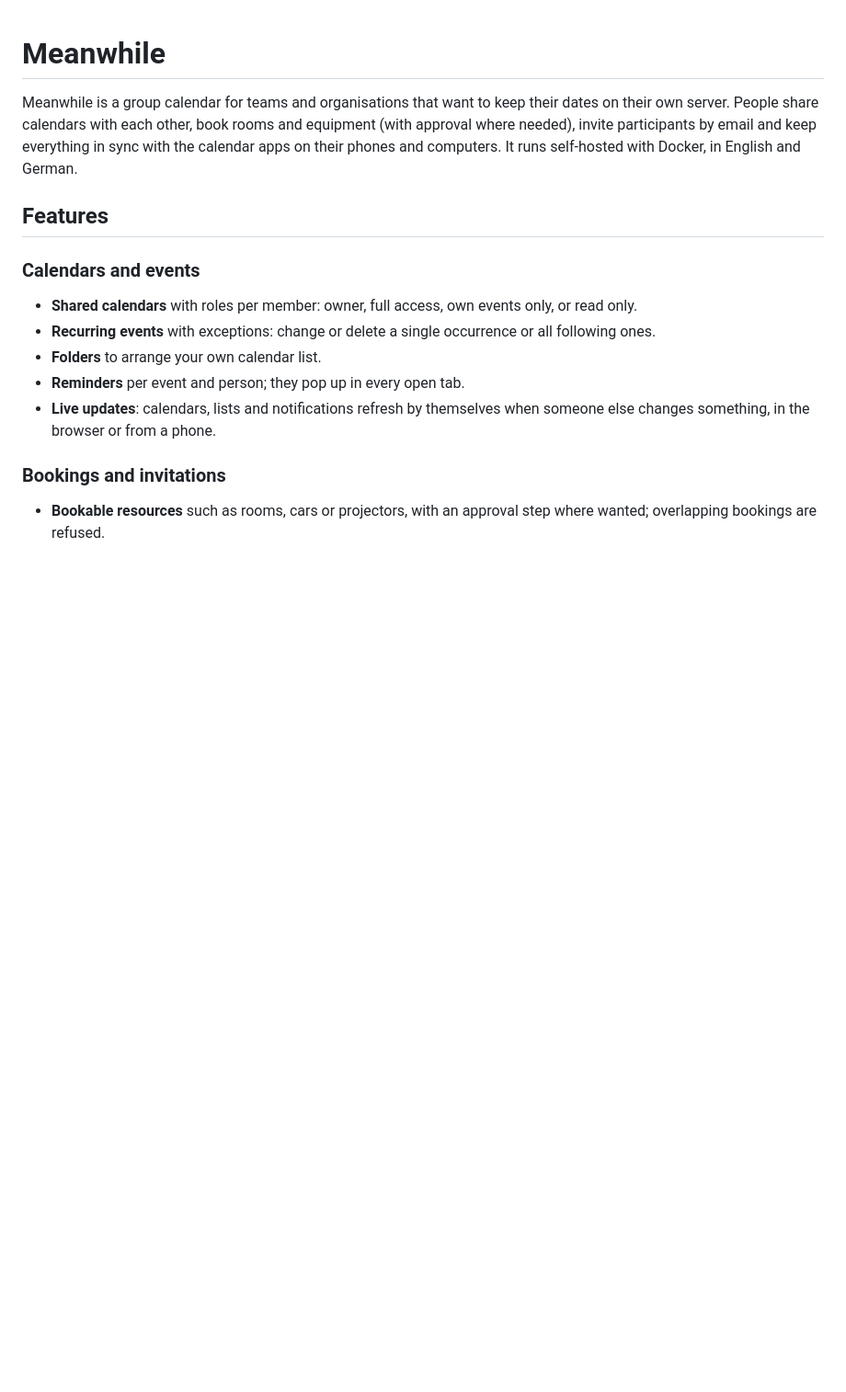
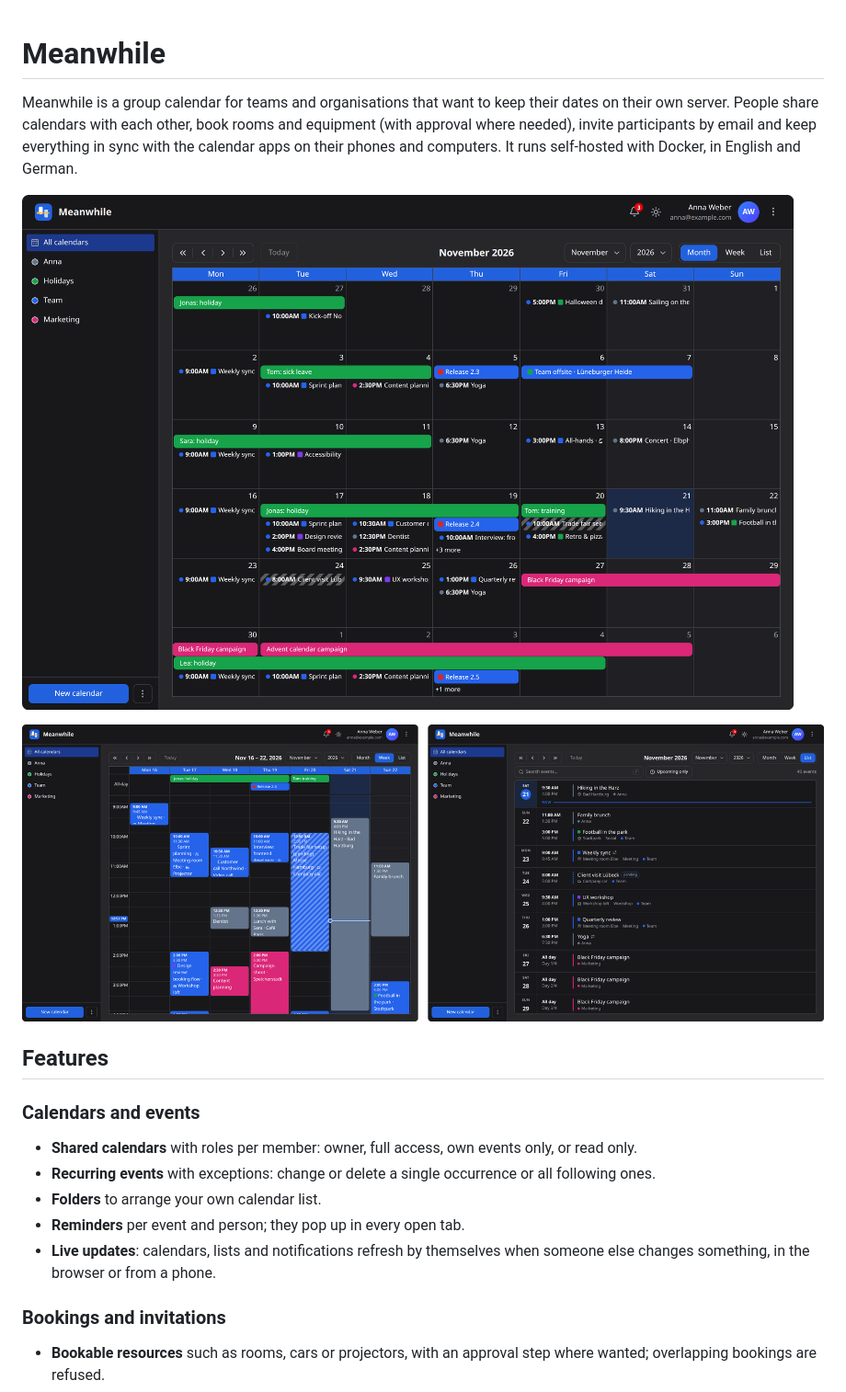
Before and after one commit to marank/meanwhile, a Markdown page: README.md, the part around the change. Shown at 92% size. GitHub-like rendering; pictures changed too: docs/images/screenshot-month.png (added), docs/images/screenshot-week-list.png (added); blank space fills up the shorter version.

Commit message:
docs: show the month, week and list views in the README
Co-Authored-By: Claude Opus 5.5 <noreply@anthropic.com>

```diff
--- a/README.md
+++ b/README.md
@@ -4,6 +4,10 @@ Meanwhile is a group calendar for teams and organisations that want to keep thei
 own server. People share calendars with each other, book rooms and equipment (with approval where
 needed), invite participants by email and keep everything in sync with the calendar apps on their
 phones and computers. It runs self-hosted with Docker, in English and German.
+
+![Month view with shared team, marketing, holiday and personal calendars](docs/images/screenshot-month.png)
+
+![Week view with booked rooms and a car booking awaiting approval, next to the list view of upcoming events](docs/images/screenshot-week-list.png)
 
 ## Features
 
```
